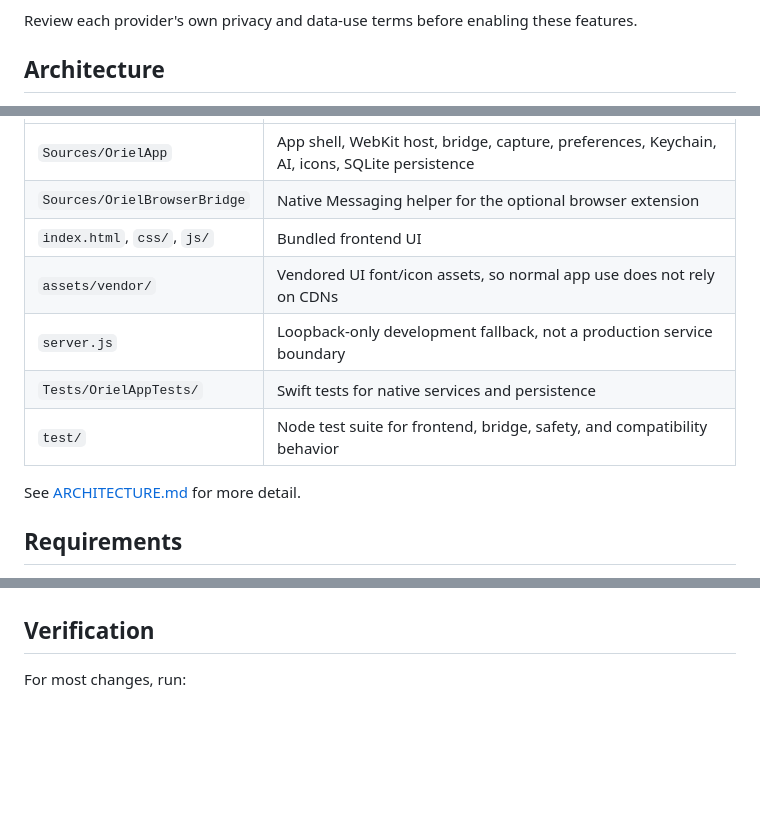
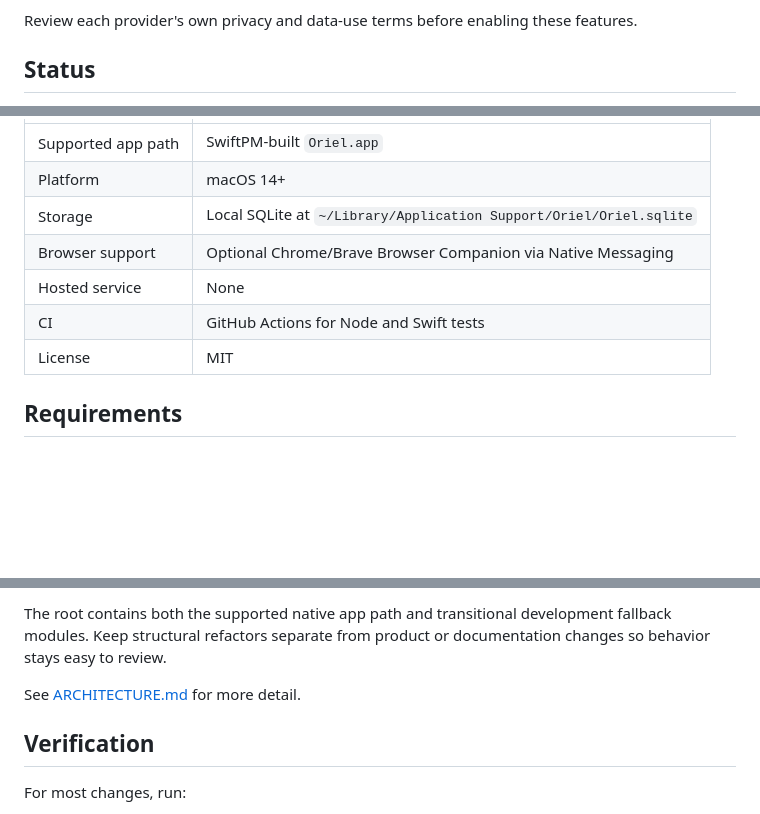
Before and after one commit to sil-so/oriel, a Markdown page: README.md, 3 parts joined by grey strips. GitHub-like rendering; folded sections open; blank space fills up the shorter version.

```diff
--- a/README.md
+++ b/README.md
@@ -88,5 +127,5 @@ features.
 
 </details>
 
-## Architecture
+## Status
 
@@ -112,13 +133,11 @@ flowchart TD
 | --- | --- |
-| `Sources/OrielApp` | App shell, WebKit host, bridge, capture, preferences, Keychain, AI, icons, SQLite persistence |
-| `Sources/OrielBrowserBridge` | Native Messaging helper for the optional browser extension |
-| `index.html`, `css/`, `js/` | Bundled frontend UI |
-| `assets/vendor/` | Vendored UI font/icon assets, so normal app use does not rely on CDNs |
-| `server.js` | Loopback-only development fallback, not a production service boundary |
-| `Tests/OrielAppTests/` | Swift tests for native services and persistence |
-| `test/` | Node test suite for frontend, bridge, safety, and compatibility behavior |
-
-See [ARCHITECTURE.md](./ARCHITECTURE.md) for more detail.
+| Supported app path | SwiftPM-built `Oriel.app` |
+| Platform | macOS 14+ |
+| Storage | Local SQLite at `~/Library/Application Support/Oriel/Oriel.sqlite` |
+| Browser support | Optional Chrome/Brave Browser Companion via Native Messaging |
+| Hosted service | None |
+| CI | GitHub Actions for Node and Swift tests |
+| License | MIT |
 
 ## Requirements
 
@@ -164,3 +214,8 @@ A Chrome Web Store extension with a finalized identifier is planned.
+The root contains both the supported native app path and transitional
+development fallback modules. Keep structural refactors separate from product
+or documentation changes so behavior stays easy to review.
+
+See [ARCHITECTURE.md](./ARCHITECTURE.md) for more detail.
 
 ## Verification
 
```
Also changed, not shown: other parts of README.md (+89 -37 lines), docs/readme/oriel-overview.png (added), docs/readme/oriel-privacy-settings.png (added), docs/readme/oriel-projects.png (added), docs/readme/oriel-week.png (added).
